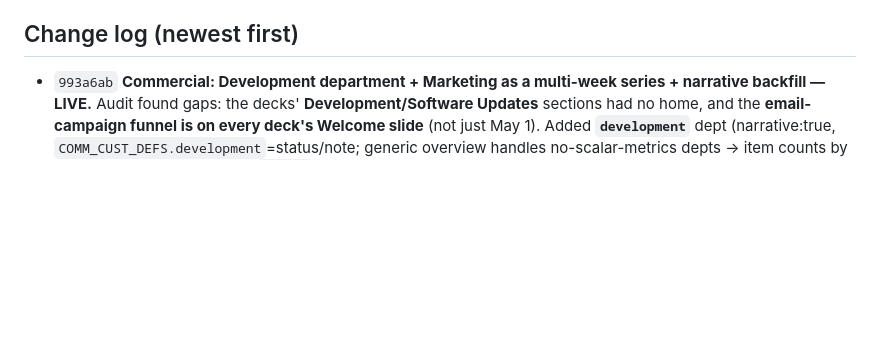
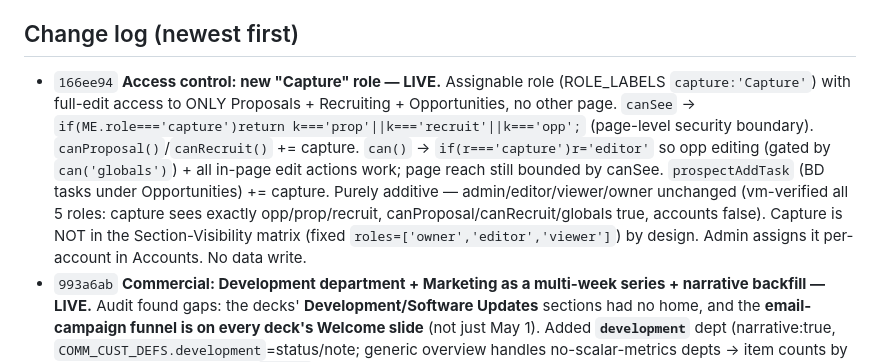
Before and after one commit to igrant9679/CFResourcePlanner, a Markdown page: local.md, the part around the change. GitHub-like rendering; blank space fills up the shorter version.

Commit message:
docs(local.md): record Capture role
Co-Authored-By: Claude Opus 4.8 <noreply@anthropic.com>

```diff
--- a/local.md
+++ b/local.md
@@ -69,6 +69,7 @@ Earlier: name fixes; task merges (V2 completed, V3 SPHERE); desc/labels/complete
 - First-pass T/S classification of completed Planner tasks is heuristic (2024–25 archive skews Support); MSR `ws` is keyword-inferred — adjustable per-task.
 
 ## Change log (newest first)
+- `166ee94` **Access control: new "Capture" role — LIVE.** Assignable role (ROLE_LABELS `capture:'Capture'`) with full-edit access to ONLY Proposals + Recruiting + Opportunities, no other page. `canSee` → `if(ME.role==='capture')return k==='prop'||k==='recruit'||k==='opp';` (page-level security boundary). `canProposal()`/`canRecruit()` += capture. `can()` → `if(r==='capture')r='editor'` so opp editing (gated by `can('globals')`) + all in-page edit actions work; page reach still bounded by canSee. `prospectAddTask` (BD tasks under Opportunities) += capture. Purely additive — admin/editor/viewer/owner unchanged (vm-verified all 5 roles: capture sees exactly opp/prop/recruit, canProposal/canRecruit/globals true, accounts false). Capture is NOT in the Section-Visibility matrix (fixed `roles=['owner','editor','viewer']`) by design. Admin assigns it per-account in Accounts. No data write.
 - `993a6ab` **Commercial: Development department + Marketing as a multi-week series + narrative backfill — LIVE.** Audit found gaps: the decks' **Development/Software Updates** sections had no home, and the **email-campaign funnel is on every deck's Welcome slide** (not just May 1). Added **`development`** dept (narrative:true, `COMM_CUST_DEFS.development`=status/note; generic overview handles no-scalar-metrics depts → item counts by status). Removed Marketing `single` flag → it's now a 5-week series (Trends tab + lead trend). **Re-seeded v3 (REPLACE → 35 submissions, 159 customer line-items):** support/sales/success/impl/infra 5 each + **development 5** (May1/May22/Jun5/Jun19 Software Updates + Jun26 domain-expansion/signature-mgmt from the Welcome slide) + **marketing 5** (Apr24/May1/May22/Jun5 email-campaign funnel + Jun19 domain-hygiene). Backfilled narratives across all depts (fuller highlights/risks/next + more per-customer notes — e.g. success Apr24 now 12 client rows, sales Apr24/May22 activities from the leads slides). Backup `prod_data_20260629191937_pre_commercial_v3.json`. node --check + vm (7 depts × sub-tabs, no throws). NOTE still excluded: "clients lost YTD" (inconsistent) and April's 30-day deadline window.
 - `35f0902` **Valuation: contracted-backlog months bounded by the contract's own term — LIVE.** Bug: `_valProjMonthsLeft` computed `end−now+1` ignoring `start`, so a future option-year term was valued as a cumulative multi-year span (BCLM OY3 showed 16 mo/$4.62M, OY4 28 mo/$8.09M). Fix (in `_valProjMonthsLeft`, index.html ~8648): cap months at the term's own length `end−start` when both dates present (added `_valMonthIdx` helper). General — no hardcoded amounts/names; in-progress terms (remaining<term) and no-date projects (default 36) unchanged. **Root cause was the calculation, not the date data** (start/end were correct 12-month terms). **Backlog is DISPLAY-ONLY** (Segments&revenue contract-terms table + segment "Contracted backlog" column); it does NOT feed SOTP/EV/equity → headline valuation unchanged. Verified vs live data w/ the real extracted fns: BCLM OY3 & OY4 → **$3,466,536** each; C1FAMS OY3 16→12; Awards/Educian 37→36 (term cap, minor); Gov segment backlog **$15.34M → $9.19M** (Δ −$6.14M), awards −$49,057, educian −$1,786.
 - `e866d11` **Commercial/Sales: pipeline revenue + loss forecast ("Pipeline $" sub-tab) — LIVE.** Sales-only dashboard sub-tab (`commDashSubTabs` inserts `pipeline` after overview; routed in `commDashHTML`→`commSalesPipeline`). Stage win-probabilities `COMM_SALES_PROB` (Qual 20 / VP-Demo 40 / Pricing-Proposal 60 / Verbal 90 / Won 100 / Lost 0); open stages `COMM_SALES_OPEN`. KPI strip: Potential revenue (open pipeline), Weighted/expected (Σ value×prob), At risk (potential−weighted), Closed-won, Closed-lost. Per-opp table (account/stage/win%/potential/weighted + totals footer) + by-stage value bars. `commSalesEconomics(cur)`: per-deal `value` from the editable customer field; **where a deal value is blank, the reported `pipelineValue` is apportioned across open opps by stage weight (marked "est")** so it reconciles to the real total (Jun26 $92,526→weighted $51,061; Jun19 $70,495); entering a value on Customers overrides. `commMoney` helper. UI-only, no data change.
```
